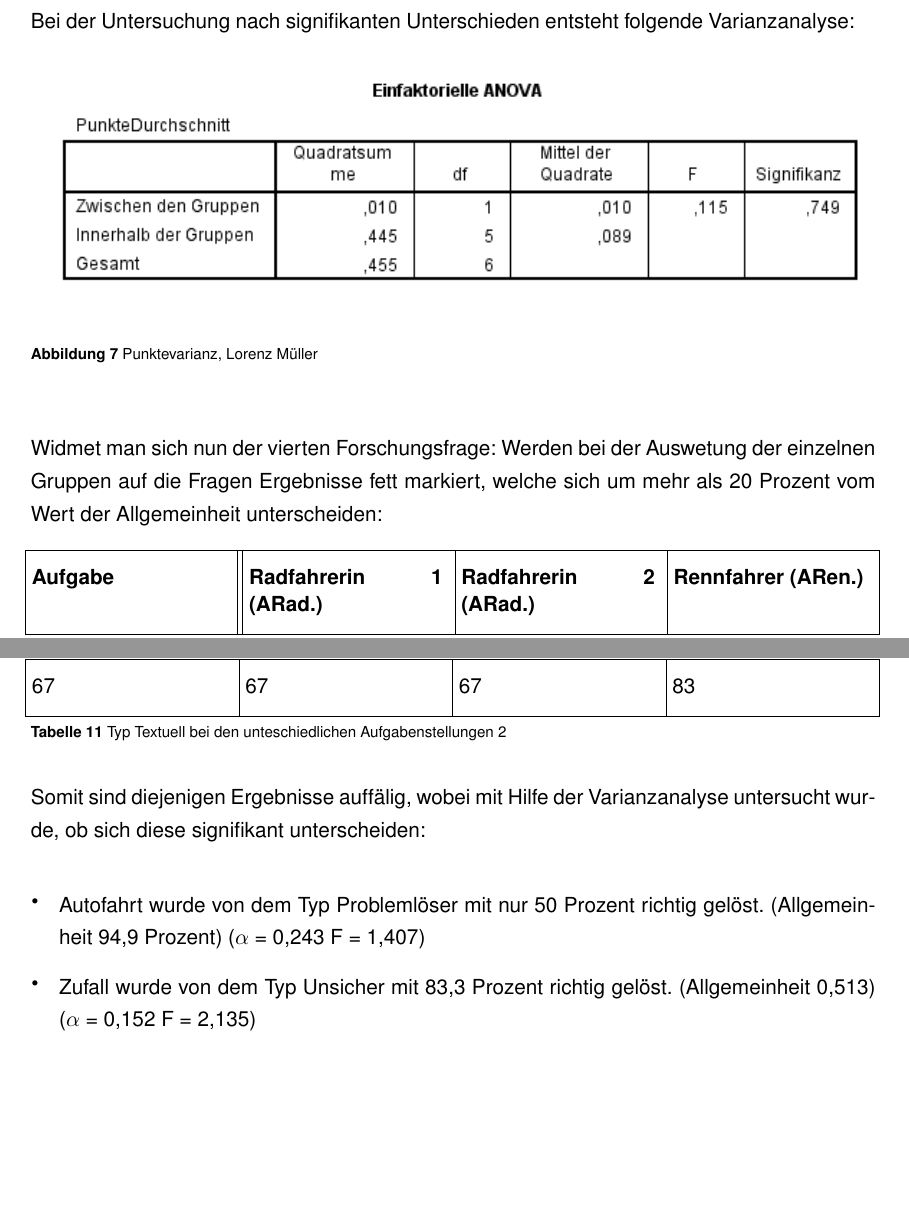
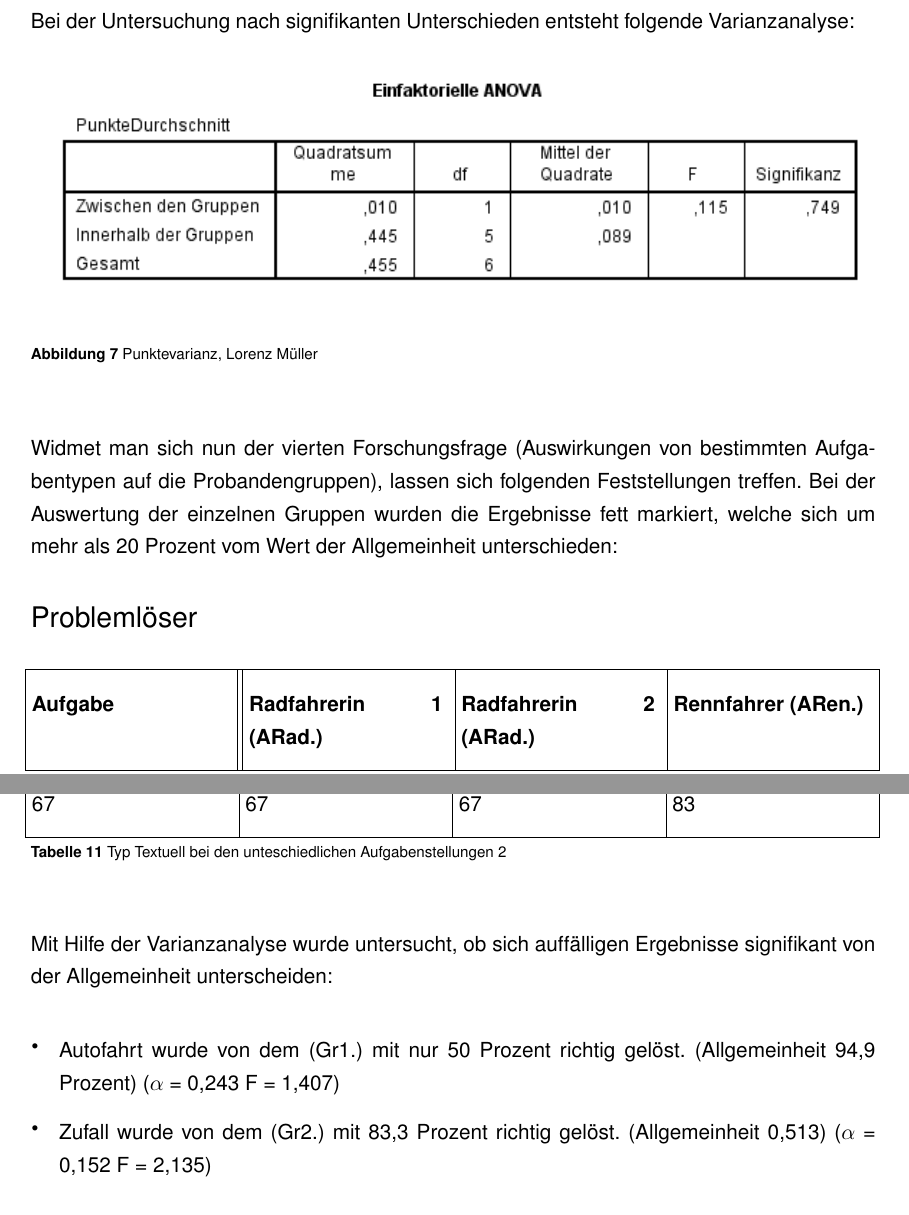
Before and after one commit to LorenzMueller/BachelorArbeit-master, a LaTeX book (WissenschaftlicheArbeit.tex, which reads Tex/Ergebnis.tex): two parts of pages 19 and 20 of 30, joined at a grey line, cut so that both start at the same text, the shorter picture padded with empty space. Compiled offline with pdfLaTeX.

Commit message:
Korrektur mit Fredo fertig

```diff
--- a/Tex/Ergebnis.tex
+++ b/Tex/Ergebnis.tex
@@ -102,10 +102,11 @@ Bei der Untersuchung nach signifikanten Unterschieden entsteht folgende Varianza
 
 
 
-Widmet man sich nun der vierten Forschungsfrage:
-Werden bei der Auswetung der einzelnen Gruppen auf die Fragen Ergebnisse fett markiert, welche sich um mehr als 20 Prozent vom Wert der Allgemeinheit unterscheiden:
+Widmet man sich nun der vierten Forschungsfrage (Auswirkungen von bestimmten Aufgabentypen auf die Probandengruppen), lassen sich folgenden Feststellungen treffen.
+Bei der Auswertung der einzelnen Gruppen wurden die Ergebnisse fett markiert, welche sich um mehr als 20 Prozent vom Wert der Allgemeinheit unterschieden:
 
-\begin{table}[!h]
+\section*{Problemlöser}
+\begin{table}[H]
 \hspace{-5pt}
 \begin{tabularx}{\textwidth + 5pt}{| @{\hspace{3pt}} M || @{\hspace{3pt}} M  | @{\hspace{3pt}} M | @{\hspace{3pt}} M |}
 \hline
@@ -185,11 +188,11 @@ Prozent richtig beantwortet       & 100 & 17 & \textbf{100} \\
 \caption{Typ Textuell bei den unteschiedlichen Aufgabenstellungen 2}
 \end{table}
 
-Somit sind diejenigen Ergebnisse auffälig, wobei mit Hilfe der Varianzanalyse untersucht wurde, ob sich diese signifikant unterscheiden:
+Mit Hilfe der Varianzanalyse wurde untersucht, ob sich auffälligen Ergebnisse signifikant von der Allgemeinheit unterscheiden:
 
 \begin{itemize}
-    \item Autofahrt wurde von dem Typ Problemlöser mit nur 50 Prozent richtig gelöst. (Allgemeinheit 94,9 Prozent) ($\alpha$ = 0,243 F = 1,407)
-    \item Zufall wurde von dem Typ Unsicher mit 83,3 Prozent richtig gelöst. (Allgemeinheit 0,513) ($\alpha$ = 0,152 F = 2,135)
-    \item Rennfahrer wurde von Typ Textuell von allen Probanden richtig gelöst. (Allgemeinheit 0,769) ($\alpha$ = 0,092 F = 2,990)
+    \item Autofahrt wurde von dem (Gr1.) mit nur 50 Prozent richtig gelöst. (Allgemeinheit 94,9 Prozent) ($\alpha$ = 0,243 F = 1,407)
+    \item Zufall wurde von dem (Gr2.) mit 83,3 Prozent richtig gelöst. (Allgemeinheit 0,513) ($\alpha$ = 0,152 F = 2,135)
+    \item Rennfahrer wurde von (Gr3.) von allen Probanden richtig gelöst. (Allgemeinheit 0,769) ($\alpha$ = 0,092 F = 2,990)
 \end{itemize}
 
```
Also changed, not shown: WissenschaftlicheArbeit.pdf, Tex/Ergebnis.tex (18 more changed lines).
